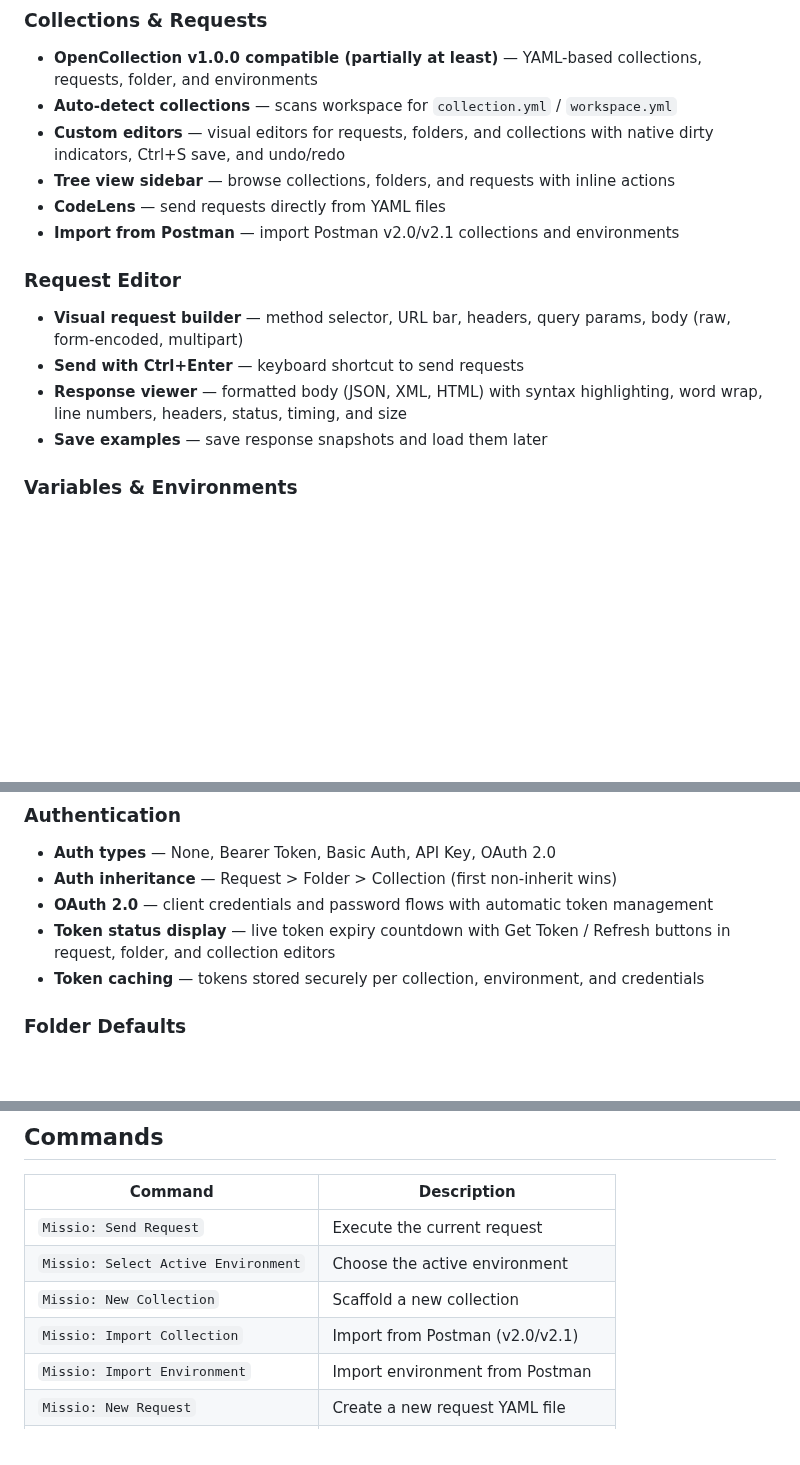
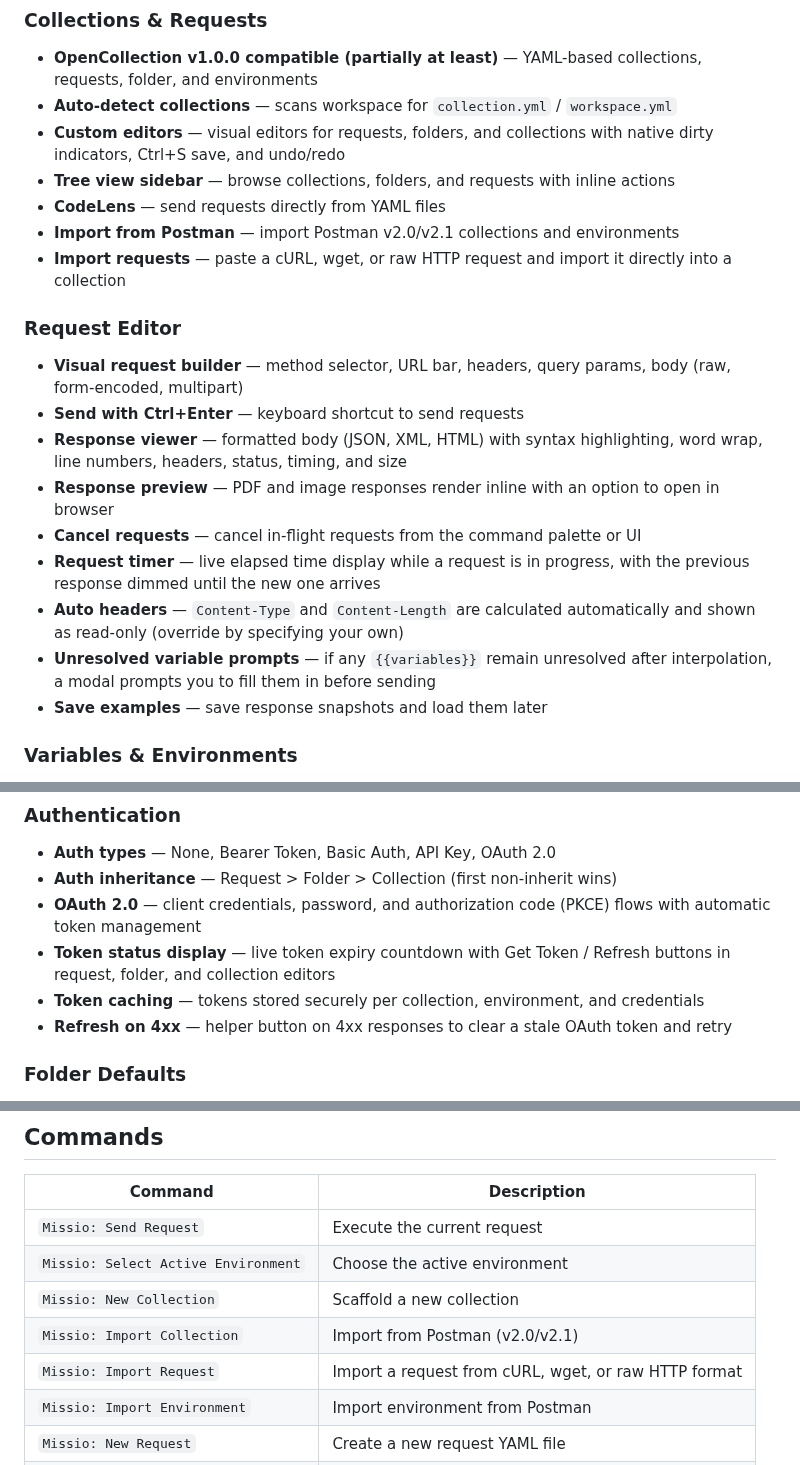
Before and after one commit to cjohnsto-nz/missio, a Markdown page: README.md, 3 parts joined by grey strips. Drawn GitHub-style; blank space fills up the shorter version.

Commit message:
feat: add request import and response preview features to README

```diff
--- a/README.md
+++ b/README.md
@@ -35,11 +35,17 @@ BYO Agentic Coding tools.
 - **Tree view sidebar** — browse collections, folders, and requests with inline actions
 - **CodeLens** — send requests directly from YAML files
 - **Import from Postman** — import Postman v2.0/v2.1 collections and environments
+- **Import requests** — paste a cURL, wget, or raw HTTP request and import it directly into a collection
 
 ### Request Editor
 - **Visual request builder** — method selector, URL bar, headers, query params, body (raw, form-encoded, multipart)
 - **Send with Ctrl+Enter** — keyboard shortcut to send requests
 - **Response viewer** — formatted body (JSON, XML, HTML) with syntax highlighting, word wrap, line numbers, headers, status, timing, and size
+- **Response preview** — PDF and image responses render inline with an option to open in browser
+- **Cancel requests** — cancel in-flight requests from the command palette or UI
+- **Request timer** — live elapsed time display while a request is in progress, with the previous response dimmed until the new one arrives
+- **Auto headers** — `Content-Type` and `Content-Length` are calculated automatically and shown as read-only (override by specifying your own)
+- **Unresolved variable prompts** — if any `{{variables}}` remain unresolved after interpolation, a modal prompts you to fill them in before sending
 - **Save examples** — save response snapshots and load them later
 
 ### Variables & Environments
@@ -54,9 +60,10 @@ BYO Agentic Coding tools.
 ### Authentication
 - **Auth types** — None, Bearer Token, Basic Auth, API Key, OAuth 2.0
 - **Auth inheritance** — Request > Folder > Collection (first non-inherit wins)
-- **OAuth 2.0** — client credentials and password flows with automatic token management
+- **OAuth 2.0** — client credentials, password, and authorization code (PKCE) flows with automatic token management
 - **Token status display** — live token expiry countdown with Get Token / Refresh buttons in request, folder, and collection editors
 - **Token caching** — tokens stored securely per collection, environment, and credentials
+- **Refresh on 4xx** — helper button on 4xx responses to clear a stale OAuth token and retry
 
 ### Folder Defaults
 - **Folder editor** — configure folder-level auth, headers, and variables via `folder.yml`
@@ -123,6 +130,7 @@ Secrets are resolved at send time and during OAuth2 token acquisition. The colle
 | `Missio: Select Active Environment` | Choose the active environment |
 | `Missio: New Collection` | Scaffold a new collection |
 | `Missio: Import Collection` | Import from Postman (v2.0/v2.1) |
+| `Missio: Import Request` | Import a request from cURL, wget, or raw HTTP format |
 | `Missio: Import Environment` | Import environment from Postman |
 | `Missio: New Request` | Create a new request YAML file |
 | `Missio: New Folder` | Create a new folder in a collection |
```
